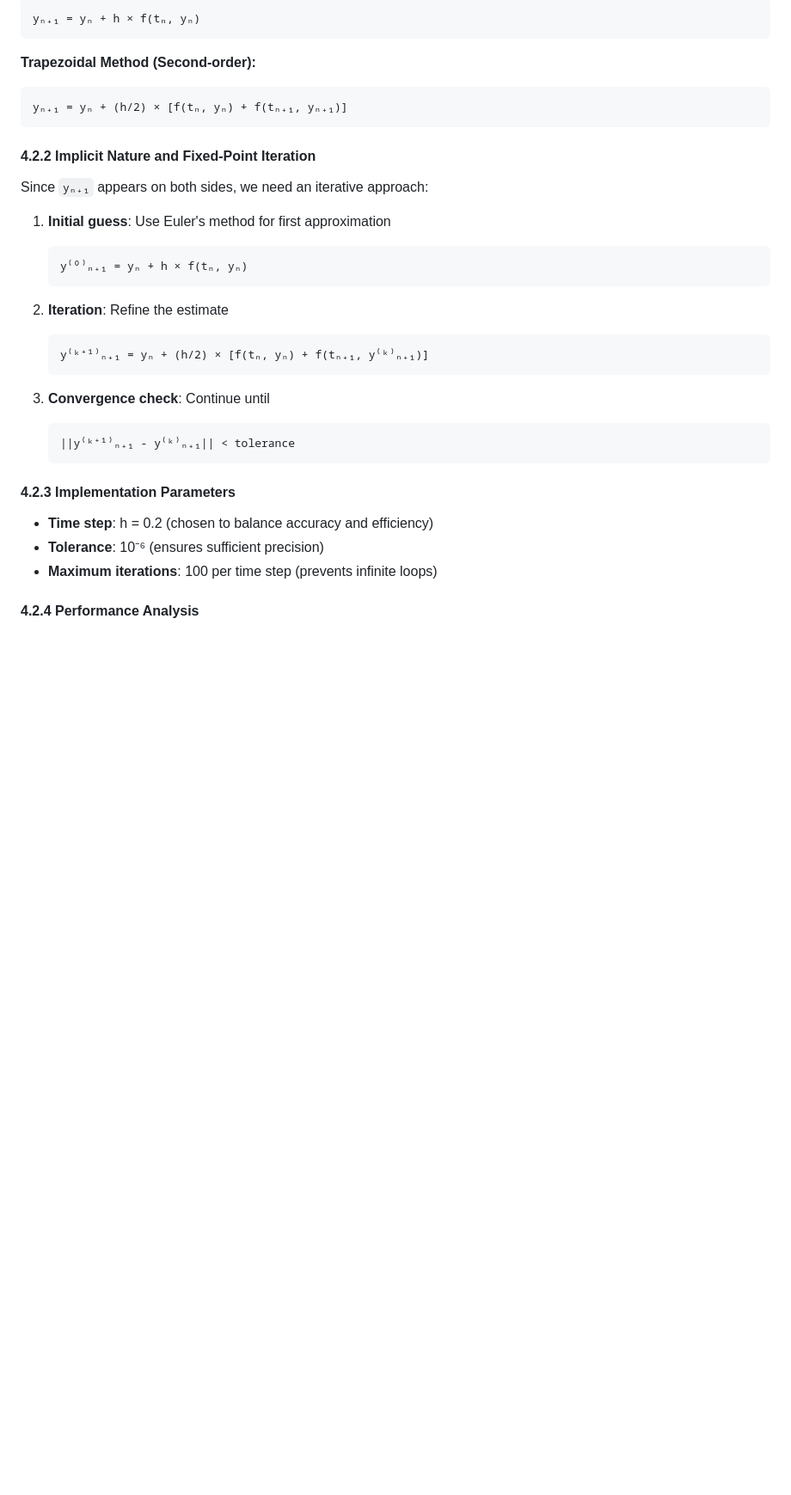
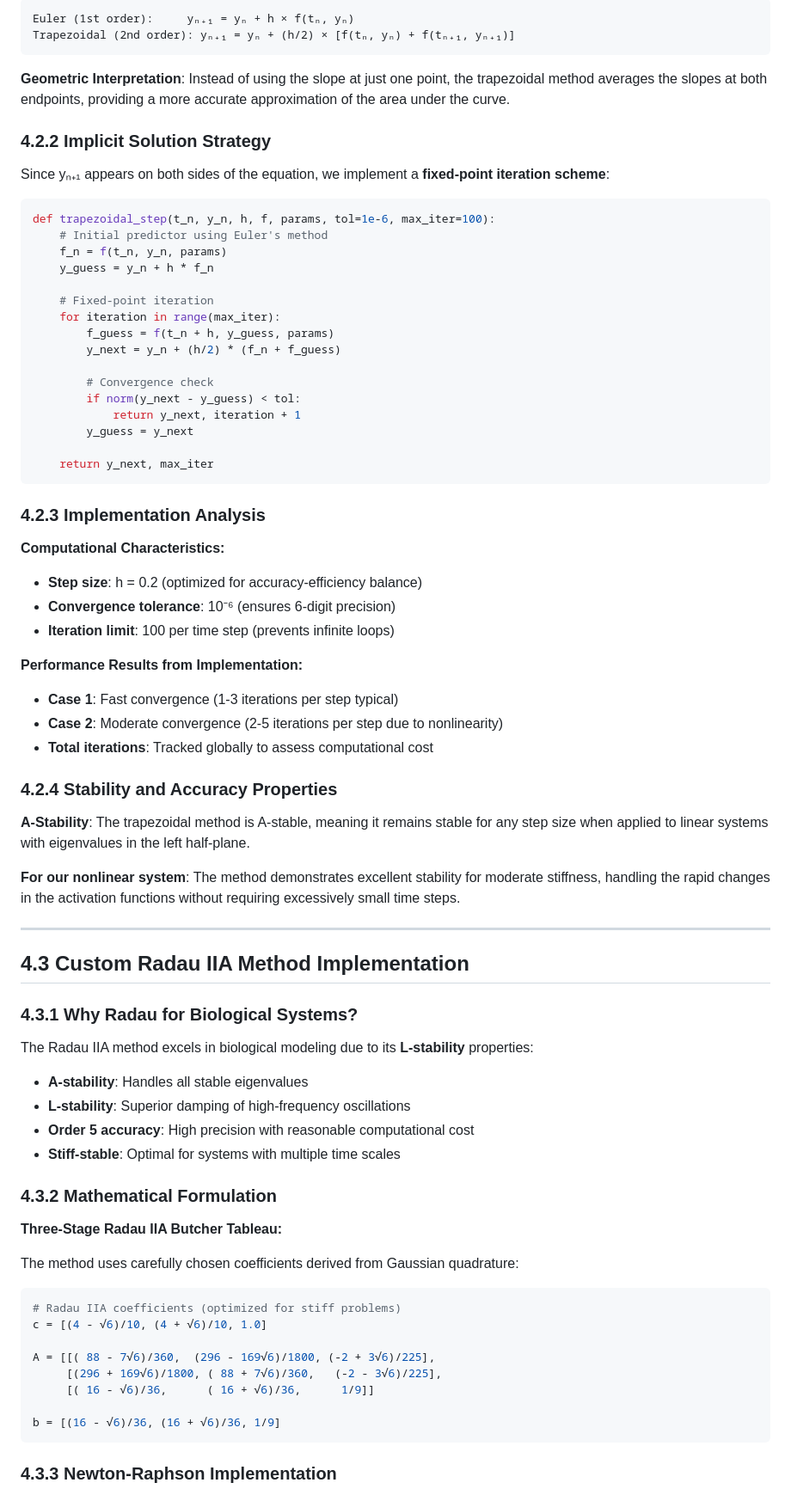
Before and after one commit to SiefEldinSameh/stem-cell-pinns-project, a Markdown page: Untitled-1.md, the part around one of its changes. Shown at 86% size. Rendered like a GitHub page; blank space fills up the shorter version.

````diff
--- a/Untitled-1.md
+++ b/Untitled-1.md
@@ -291,35 +302,80 @@ The trapezoidal rule improves upon Euler's method by using the average of slopes
 ```
-yₙ₊₁ = yₙ + h × f(tₙ, yₙ)
+Euler (1st order):     yₙ₊₁ = yₙ + h × f(tₙ, yₙ)
+Trapezoidal (2nd order): yₙ₊₁ = yₙ + (h/2) × [f(tₙ, yₙ) + f(tₙ₊₁, yₙ₊₁)]
 ```
 
-**Trapezoidal Method (Second-order):**
-```
-yₙ₊₁ = yₙ + (h/2) × [f(tₙ, yₙ) + f(tₙ₊₁, yₙ₊₁)]
+**Geometric Interpretation**: Instead of using the slope at just one point, the trapezoidal method averages the slopes at both endpoints, providing a more accurate approximation of the area under the curve.
+
+### 4.2.2 Implicit Solution Strategy
+
+Since yₙ₊₁ appears on both sides of the equation, we implement a **fixed-point iteration scheme**:
+
+```python
+def trapezoidal_step(t_n, y_n, h, f, params, tol=1e-6, max_iter=100):
+    # Initial predictor using Euler's method
+    f_n = f(t_n, y_n, params)
+    y_guess = y_n + h * f_n
+
+    # Fixed-point iteration
+    for iteration in range(max_iter):
+        f_guess = f(t_n + h, y_guess, params)
+        y_next = y_n + (h/2) * (f_n + f_guess)
+
+        # Convergence check
+        if norm(y_next - y_guess) < tol:
+            return y_next, iteration + 1
+        y_guess = y_next
+
+    return y_next, max_iter
 ```
 
-#### 4.2.2 Implicit Nature and Fixed-Point Iteration
+### 4.2.3 Implementation Analysis
 
-Since `yₙ₊₁` appears on both sides, we need an iterative approach:
+**Computational Characteristics:**
+- **Step size**: h = 0.2 (optimized for accuracy-efficiency balance)
+- **Convergence tolerance**: 10⁻⁶ (ensures 6-digit precision)
+- **Iteration limit**: 100 per time step (prevents infinite loops)
 
-1. **Initial guess**: Use Euler's method for first approximation
-   ```
-   y⁽⁰⁾ₙ₊₁ = yₙ + h × f(tₙ, yₙ)
-   ```
+**Performance Results from Implementation:**
+- **Case 1**: Fast convergence (1-3 iterations per step typical)
+- **Case 2**: Moderate convergence (2-5 iterations per step due to nonlinearity)
+- **Total iterations**: Tracked globally to assess computational cost
 
-2. **Iteration**: Refine the estimate
-   ```
-   y⁽ᵏ⁺¹⁾ₙ₊₁ = yₙ + (h/2) × [f(tₙ, yₙ) + f(tₙ₊₁, y⁽ᵏ⁾ₙ₊₁)]
-   ```
+### 4.2.4 Stability and Accuracy Properties
 
-3. **Convergence check**: Continue until
-   ```
-   ||y⁽ᵏ⁺¹⁾ₙ₊₁ - y⁽ᵏ⁾ₙ₊₁|| < tolerance
-   ```
+**A-Stability**: The trapezoidal method is A-stable, meaning it remains stable for any step size when applied to linear systems with eigenvalues in the left half-plane.
 
-#### 4.2.3 Implementation Parameters
+**For our nonlinear system**: The method demonstrates excellent stability for moderate stiffness, handling the rapid changes in the activation functions without requiring excessively small time steps.
 
-- **Time step**: h = 0.2 (chosen to balance accuracy and efficiency)
-- **Tolerance**: 10⁻⁶ (ensures sufficient precision)
-- **Maximum iterations**: 100 per time step (prevents infinite loops)
+---
 
-#### 4.2.4 Performance Analysis
+## 4.3 Custom Radau IIA Method Implementation
+
+### 4.3.1 Why Radau for Biological Systems?
+
+The Radau IIA method excels in biological modeling due to its **L-stability** properties:
+
+- **A-stability**: Handles all stable eigenvalues
+- **L-stability**: Superior damping of high-frequency oscillations
+- **Order 5 accuracy**: High precision with reasonable computational cost
+- **Stiff-stable**: Optimal for systems with multiple time scales
+
+### 4.3.2 Mathematical Formulation
+
+**Three-Stage Radau IIA Butcher Tableau:**
+
+The method uses carefully chosen coefficients derived from Gaussian quadrature:
+
+```python
+# Radau IIA coefficients (optimized for stiff problems)
+c = [(4 - √6)/10, (4 + √6)/10, 1.0]
+
+A = [[( 88 - 7√6)/360,  (296 - 169√6)/1800, (-2 + 3√6)/225],
+     [(296 + 169√6)/1800, ( 88 + 7√6)/360,   (-2 - 3√6)/225],
+     [( 16 - √6)/36,      ( 16 + √6)/36,      1/9]]
+
+b = [(16 - √6)/36, (16 + √6)/36, 1/9]
+```
+
+### 4.3.3 Newton-Raphson Implementation
+
````
Also changed, not shown: other parts of Untitled-1.md (+122 -90 lines).
